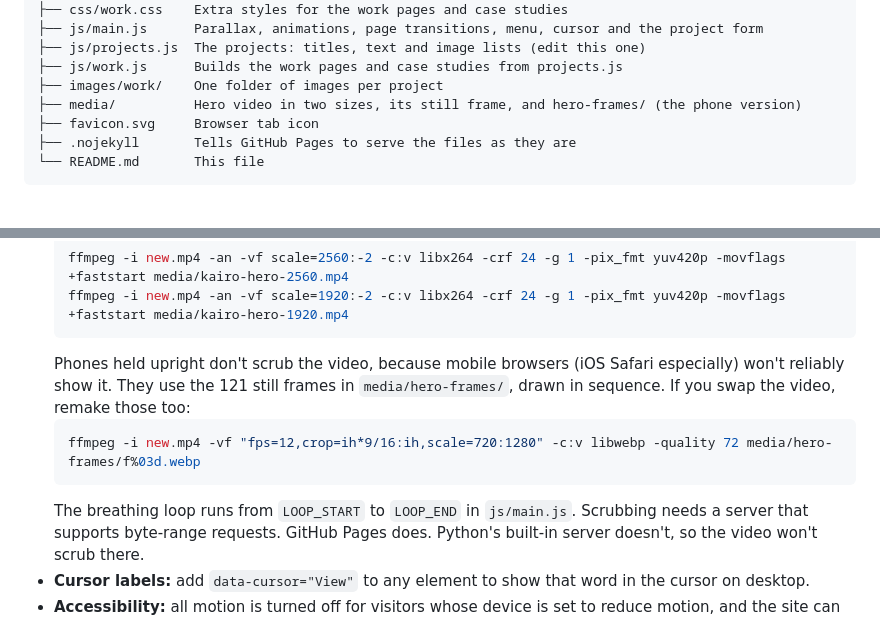
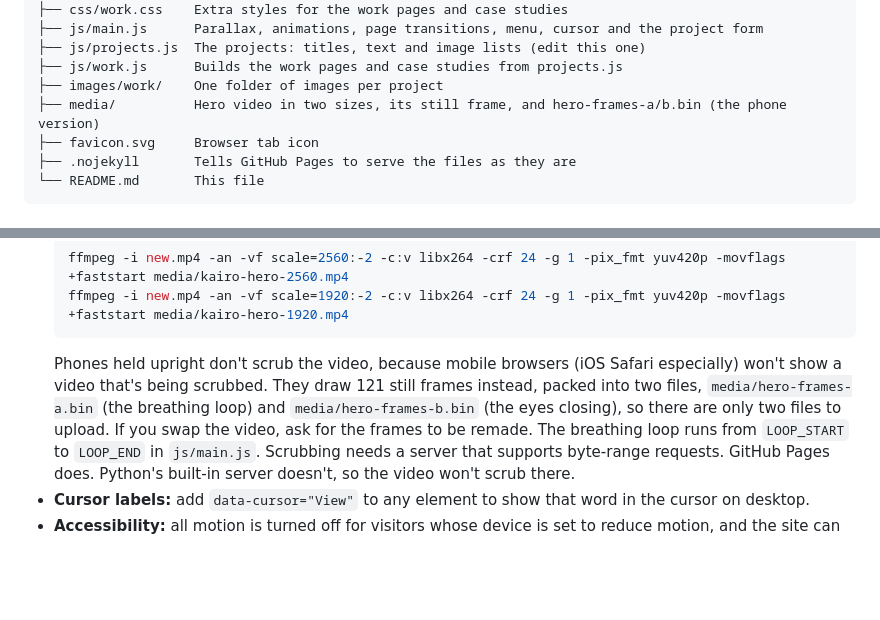
Before and after one commit to sajujohn2903-crypto/kairo_main, a Markdown page: README.md, 2 parts joined by grey strips. GitHub-like rendering; blank space fills up the shorter version.

````diff
--- a/README.md
+++ b/README.md
@@ -18,7 +18,7 @@ kairo-site/
 ├── js/projects.js  The projects: titles, text and image lists (edit this one)
 ├── js/work.js      Builds the work pages and case studies from projects.js
 ├── images/work/    One folder of images per project
-├── media/          Hero video in two sizes, its still frame, and hero-frames/ (the phone version)
+├── media/          Hero video in two sizes, its still frame, and hero-frames-a/b.bin (the phone version)
 ├── favicon.svg     Browser tab icon
 ├── .nojekyll       Tells GitHub Pages to serve the files as they are
 └── README.md       This file
@@ -102,10 +102,7 @@ Then do steps 3–5 above.
   ffmpeg -i new.mp4 -an -vf scale=2560:-2 -c:v libx264 -crf 24 -g 1 -pix_fmt yuv420p -movflags +faststart media/kairo-hero-2560.mp4
   ffmpeg -i new.mp4 -an -vf scale=1920:-2 -c:v libx264 -crf 24 -g 1 -pix_fmt yuv420p -movflags +faststart media/kairo-hero-1920.mp4
   ```
-  Phones held upright don't scrub the video, because mobile browsers (iOS Safari especially) won't reliably show it. They use the 121 still frames in `media/hero-frames/`, drawn in sequence. If you swap the video, remake those too:
-  ```bash
-  ffmpeg -i new.mp4 -vf "fps=12,crop=ih*9/16:ih,scale=720:1280" -c:v libwebp -quality 72 media/hero-frames/f%03d.webp
-  ```
+  Phones held upright don't scrub the video, because mobile browsers (iOS Safari especially) won't show a video that's being scrubbed. They draw 121 still frames instead, packed into two files, `media/hero-frames-a.bin` (the breathing loop) and `media/hero-frames-b.bin` (the eyes closing), so there are only two files to upload. If you swap the video, ask for the frames to be remade.
   The breathing loop runs from `LOOP_START` to `LOOP_END` in `js/main.js`. Scrubbing needs a server that supports byte-range requests. GitHub Pages does. Python's built-in server doesn't, so the video won't scrub there.
 - **Cursor labels:** add `data-cursor="View"` to any element to show that word in the cursor on desktop.
 - **Accessibility:** all motion is turned off for visitors whose device is set to reduce motion, and the site can be used with a keyboard alone.
````
